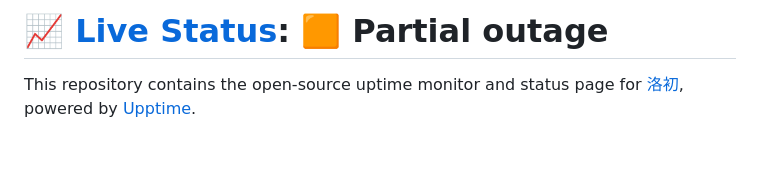
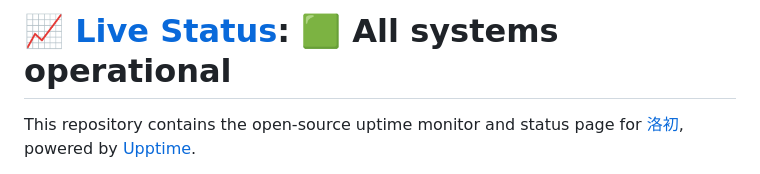
Before and after one commit to luochu-bot/upptime-status, a Markdown page: README.md, the part around one of its changes. GitHub-like rendering; blank space fills up the shorter version.

Commit message:
:pencil: Update summary in README [skip ci] [upptime]

```diff
--- a/README.md
+++ b/README.md
@@ -1,4 +1,4 @@
-# [📈 Live Status](https://dev.status.luochu.cc): <!--live status--> **🟧 Partial outage**
+# [📈 Live Status](https://dev.status.luochu.cc): <!--live status--> **🟩 All systems operational**
 
 This repository contains the open-source uptime monitor and status page for [洛初](https://uochu.cc), powered by [Upptime](https://github.com/upptime/upptime).
 
```
Also changed, not shown: other parts of README.md (+2 -2 lines).
